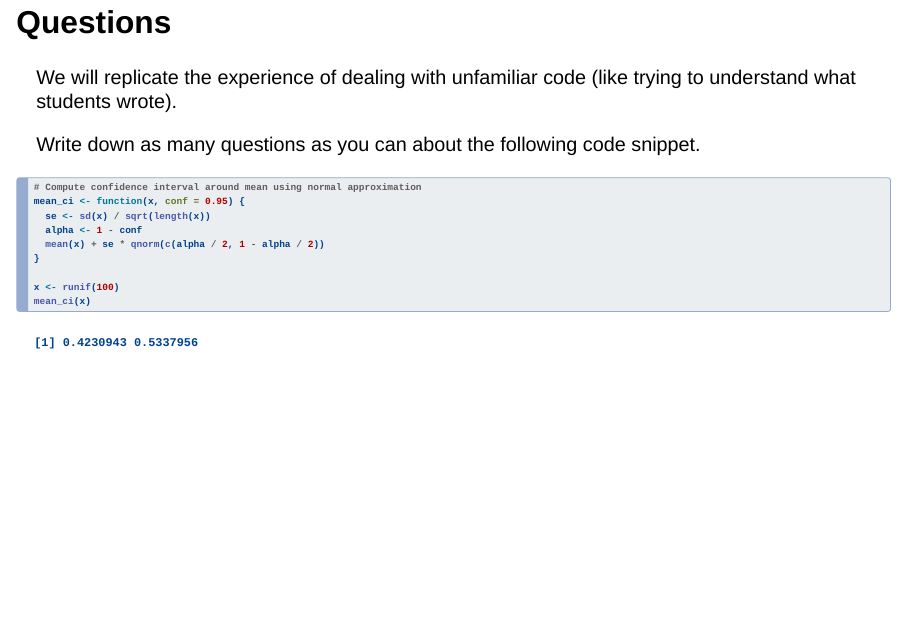
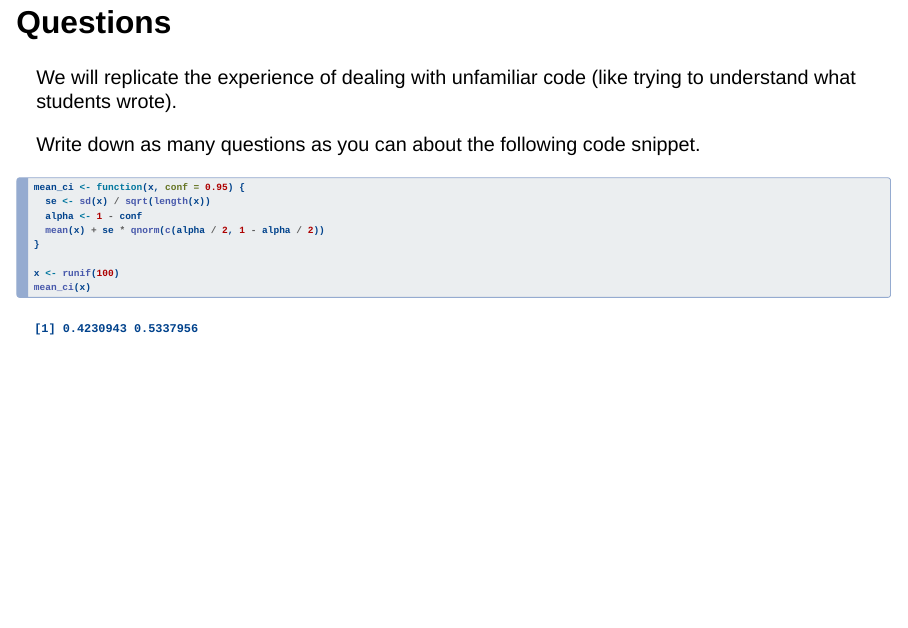
Before and after one commit to picoral/UGTA-training, a Quarto document (preservice.qmd): page 15 of 25. Rendered offline with R 4.5, knitr and Pandoc in place of Quarto, with nearby package versions; drawn as Slidy slides in place of the format the file asks for; code that draws random numbers runs with fixed seeds of ours.

Commit message:
removed comment to make it more challenging

````diff
--- a/preservice.qmd
+++ b/preservice.qmd
@@ -136,7 +136,6 @@ Write down as many questions as you can about the following code snippet.
 
 ```{r}
 #| echo: true
-# Compute confidence interval around mean using normal approximation
 mean_ci <- function(x, conf = 0.95) {
   se <- sd(x) / sqrt(length(x))
   alpha <- 1 - conf
````
Also changed, not shown: docs/search.json, 1 other file.
